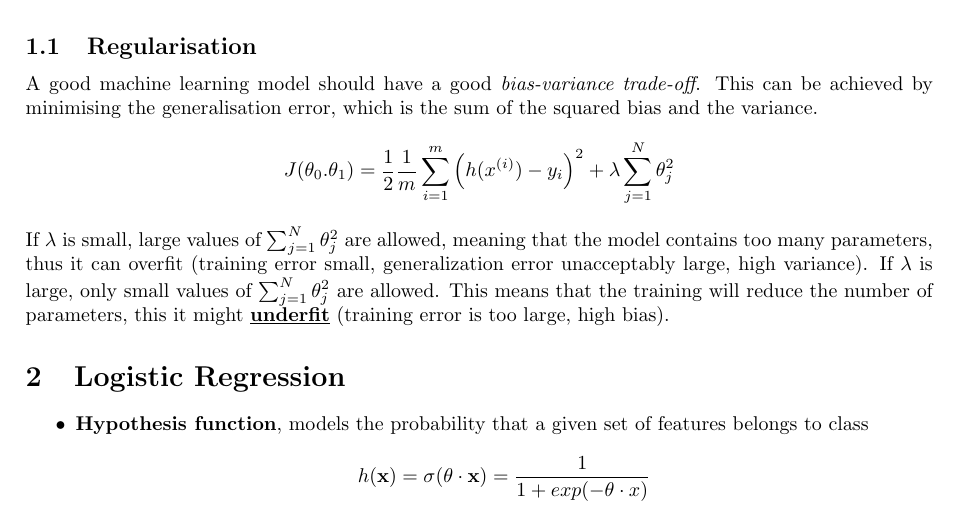
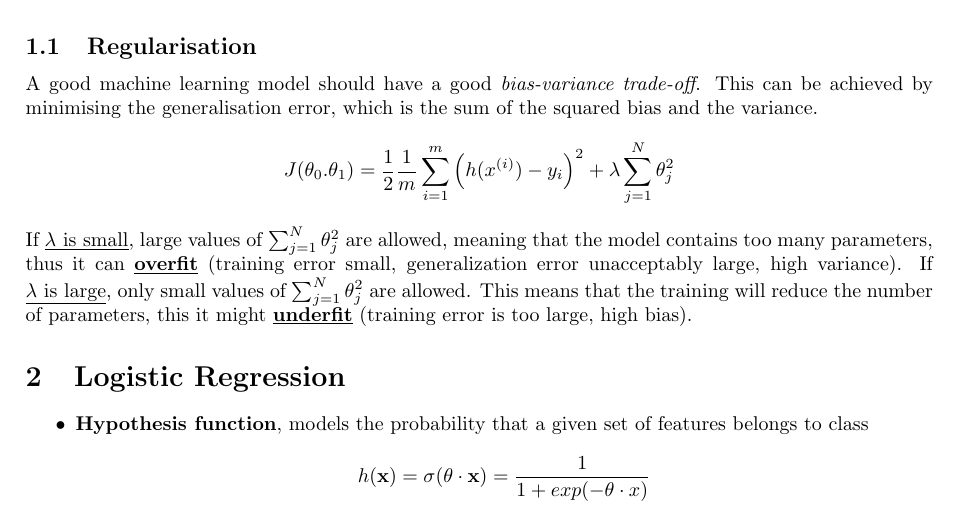
Before and after one commit to cp-changchien/Artificial-Intelligence, a LaTeX document (main.tex): part of page 1 of 11, cut so that both start at the same text. Compiled offline with pdfLaTeX.

Commit message:
add \underline

```diff
--- a/main.tex
+++ b/main.tex
@@ -70,7 +70,7 @@ A good machine learning model should have a good \textit{bias-variance trade-off
 \begin{gather*}
     J(\theta_0. \theta_1) = \frac{1}{2}\frac{1}{m}\sum_{i=1}^{m}\Big(h(x^{(i)})-y_i\Big)^2 + \lambda\sum_{j=1}^{N}\theta_j^2
 \end{gather*}
-If $\lambda$ is small, large values of $\sum_{j=1}^{N}\theta_j^2$ are allowed, meaning that the model contains too many parameters, thus it can \textbf\underline{{overfit}} (training error small, generalization error unacceptably large, high variance). If $\lambda$ is large, only small values of $\sum_{j=1}^{N}\theta_j^2$ are allowed. This means that the training will reduce the number of parameters, this it might \underline{\textbf{underfit}} (training error is too large, high bias).
+If \underline{$\lambda$ is small}, large values of $\sum_{j=1}^{N}\theta_j^2$ are allowed, meaning that the model contains too many parameters, thus it can \underline{\textbf{overfit}} (training error small, generalization error unacceptably large, high variance). If \underline{$\lambda$ is large}, only small values of $\sum_{j=1}^{N}\theta_j^2$ are allowed. This means that the training will reduce the number of parameters, this it might \underline{\textbf{underfit}} (training error is too large, high bias).
 
 \section{Logistic Regression}
 \begin{itemize}
```
Also changed, not shown: main.pdf, 3 other files.
